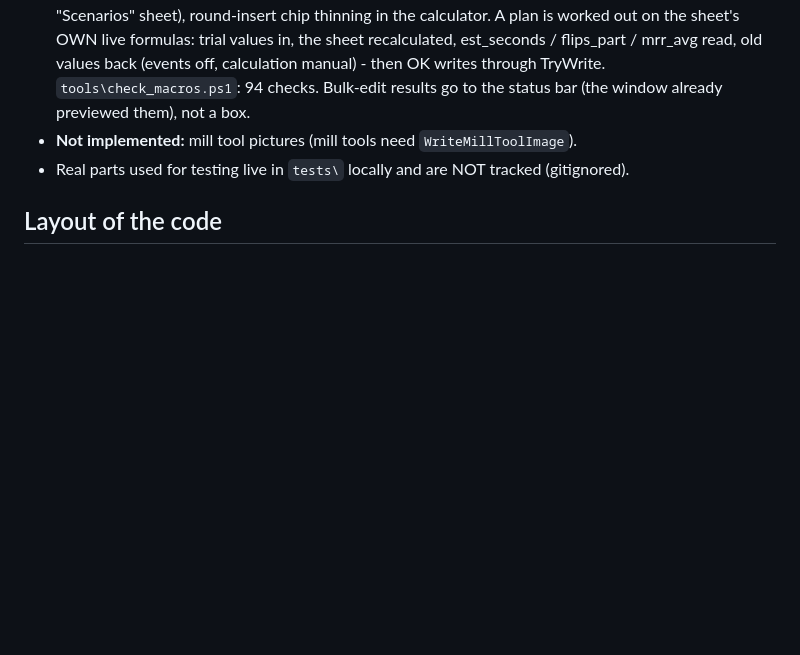
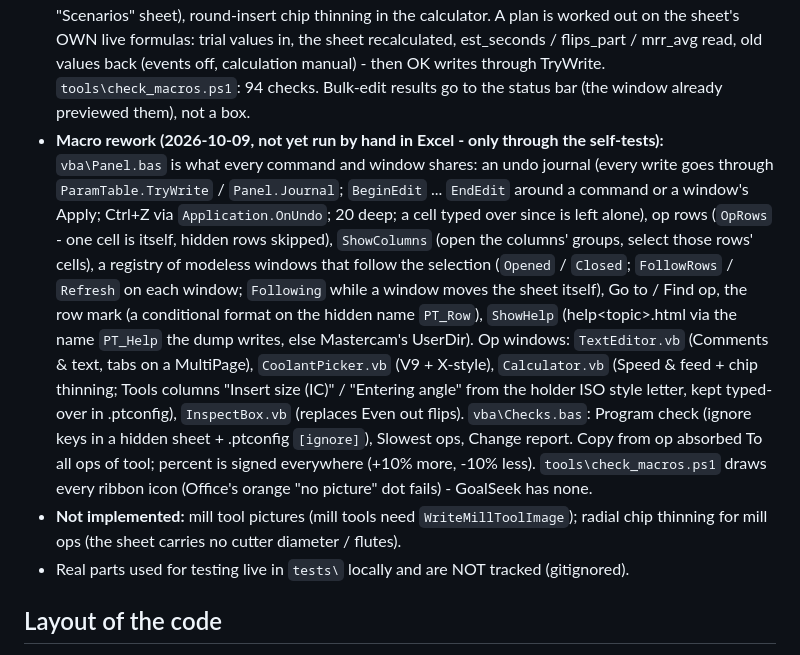
Before and after one commit to huskermcdoogle/mastercam-param-table, a Markdown page: HANDOFF.md, the part around the change. Rendered like a GitHub page; blank space fills up the shorter version.

```diff
--- a/HANDOFF.md
+++ b/HANDOFF.md
@@ -46,7 +46,25 @@ workbook back into the operations (CSV still accepted). Its own git repo (this f
   sheet recalculated, est_seconds / flips_part / mrr_avg read, old values back (events off,
   calculation manual) - then OK writes through TryWrite. `tools\check_macros.ps1`: 94 checks.
   Bulk-edit results go to the status bar (the window already previewed them), not a box.
-- **Not implemented:** mill tool pictures (mill tools need `WriteMillToolImage`).
+- **Macro rework (2026-10-09, not yet run by hand in Excel - only through the self-tests):**
+  `vba\Panel.bas` is what every command and window shares: an undo journal (every write goes
+  through `ParamTable.TryWrite` / `Panel.Journal`; `BeginEdit` ... `EndEdit` around a command
+  or a window's Apply; Ctrl+Z via `Application.OnUndo`; 20 deep; a cell typed over since is
+  left alone), op rows (`OpRows` - one cell is itself, hidden rows skipped), `ShowColumns`
+  (open the columns' groups, select those rows' cells), a registry of modeless windows that
+  follow the selection (`Opened` / `Closed`; `FollowRows` / `Refresh` on each window;
+  `Following` while a window moves the sheet itself), Go to / Find op, the row mark (a
+  conditional format on the hidden name `PT_Row`), `ShowHelp` (help\<topic>.html via the
+  name `PT_Help` the dump writes, else Mastercam's UserDir). Op windows: `TextEditor.vb`
+  (Comments & text, tabs on a MultiPage), `CoolantPicker.vb` (V9 + X-style), `Calculator.vb`
+  (Speed & feed + chip thinning; Tools columns "Insert size (IC)" / "Entering angle" from the
+  holder ISO style letter, kept typed-over in .ptconfig), `InspectBox.vb` (replaces Even out
+  flips). `vba\Checks.bas`: Program check (ignore keys in a hidden sheet + .ptconfig
+  `[ignore]`), Slowest ops, Change report. Copy from op absorbed To all ops of tool; percent
+  is signed everywhere (+10% more, -10% less). `tools\check_macros.ps1` draws every ribbon
+  icon (Office's orange "no picture" dot fails) - GoalSeek has none.
+- **Not implemented:** mill tool pictures (mill tools need `WriteMillToolImage`); radial chip
+  thinning for mill ops (the sheet carries no cutter diameter / flutes).
 - Real parts used for testing live in `tests\` locally and are NOT tracked (gitignored).
 
 ## Layout of the code
```
Also changed, not shown: README.md (+31 -22 lines).
